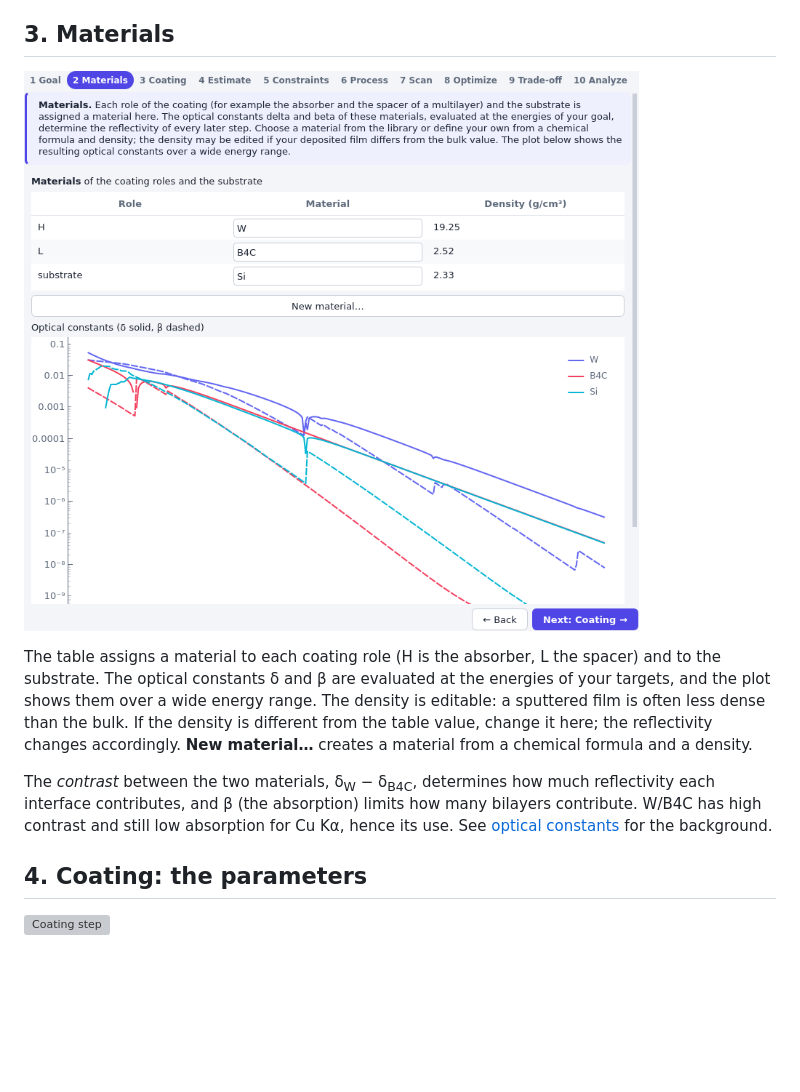
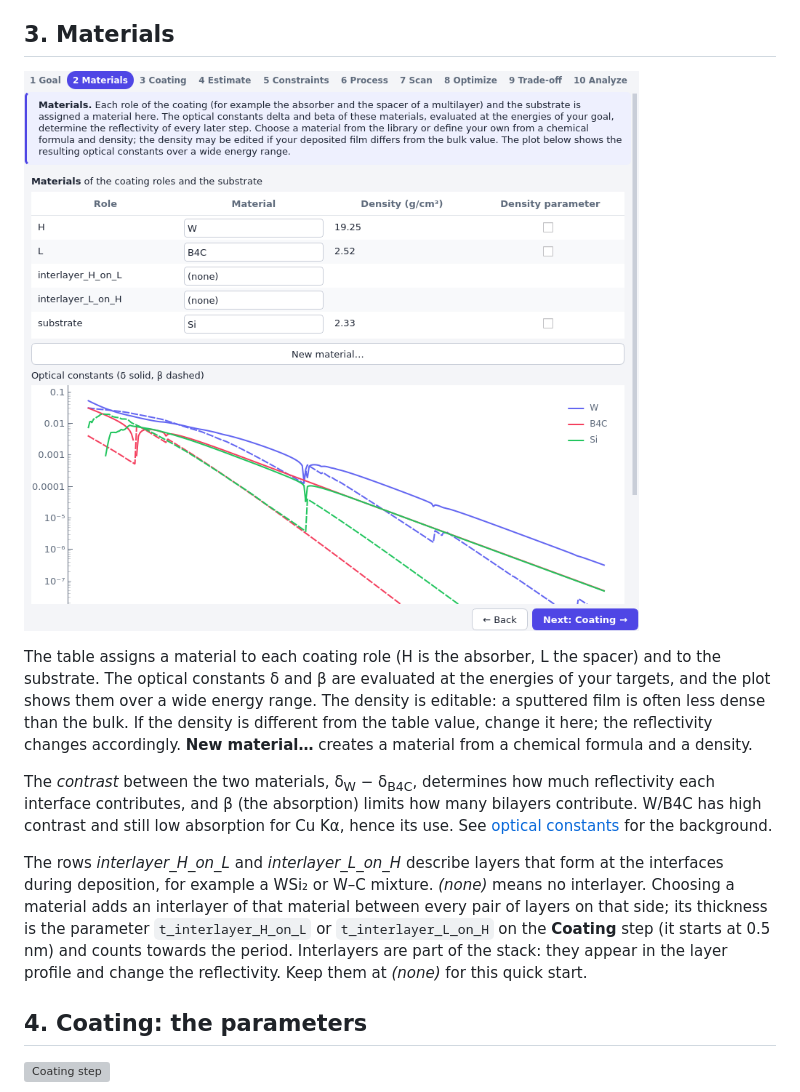
Before and after one commit to ckoern/grazing, a Markdown page: docs/guide/quickstart_design_gui.md, the part around the change. Rendered like a GitHub page; pictures changed too: docs/guide/images/design_materials.png; blank space fills up the shorter version; grey boxes are pictures that could not be loaded.

```diff
--- a/docs/guide/quickstart_design_gui.md
+++ b/docs/guide/quickstart_design_gui.md
@@ -83,6 +83,13 @@ The *contrast* between the two materials, δ<sub>W</sub> − δ<sub>B4C</sub>, d
 reflectivity each interface contributes, and β (the absorption) limits how many bilayers contribute.
 W/B4C has high contrast and still low absorption for Cu Kα, hence its use. See
 [optical constants](../physics_background.md) for the background.
+
+The rows *interlayer_H_on_L* and *interlayer_L_on_H* describe layers that form at the interfaces
+during deposition, for example a WSi₂ or W–C mixture. *(none)* means no interlayer. Choosing a material
+adds an interlayer of that material between every pair of layers on that side; its thickness is the
+parameter `t_interlayer_H_on_L` or `t_interlayer_L_on_H` on the **Coating** step (it starts at 0.5 nm)
+and counts towards the period. Interlayers are part of the stack: they appear in the layer profile and
+change the reflectivity. Keep them at *(none)* for this quick start.
 
 ## 4. Coating: the parameters
 
```
Also changed, not shown: docs/architecture_core.md (+1 -1 lines), docs/gui_design.md (+3 -1 lines), 6 other files.
